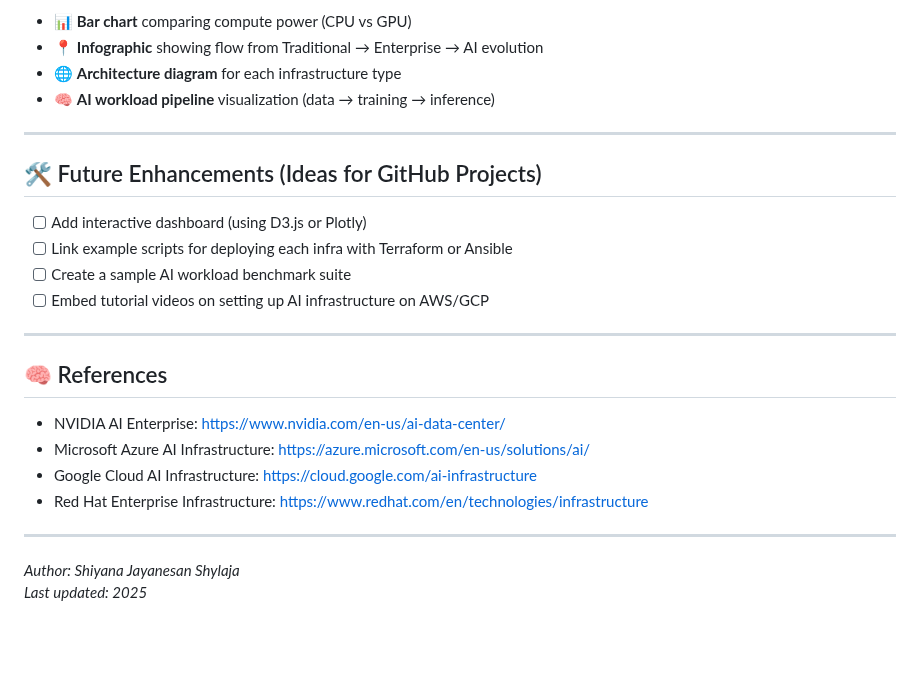
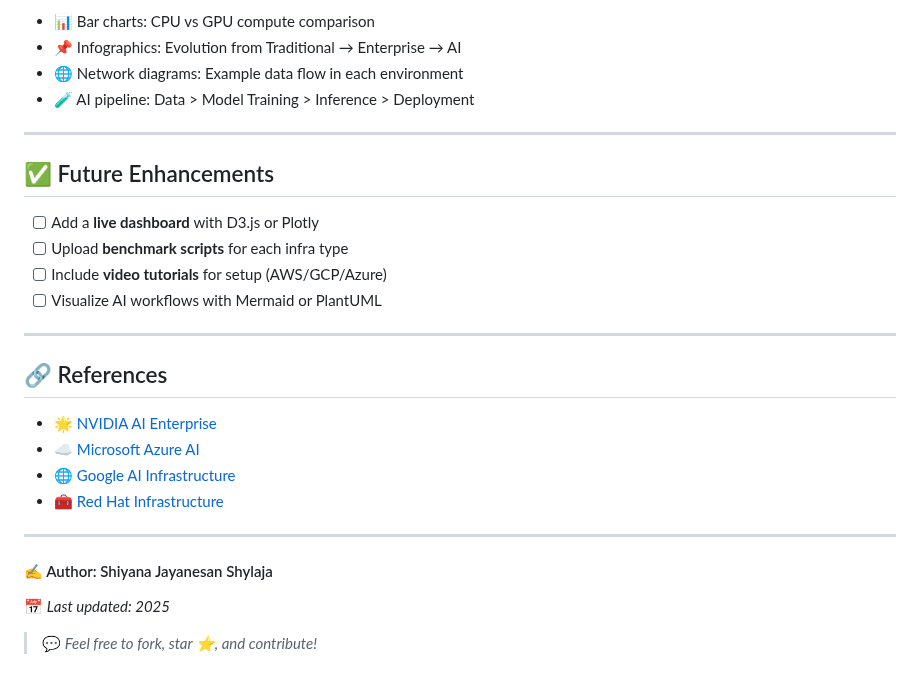
Before and after one commit to Shiyana/infrastructure-comparison, a Markdown page: README.md, the part around one of its changes. Rendered like a GitHub page; blank space fills up the shorter version.

```diff
--- a/README.md
+++ b/README.md
@@ -60,28 +57,30 @@ To enhance understanding, consider adding:
 
-- 📊 **Bar chart** comparing compute power (CPU vs GPU)
-- 📍 **Infographic** showing flow from Traditional → Enterprise → AI evolution
-- 🌐 **Architecture diagram** for each infrastructure type
-- 🧠 **AI workload pipeline** visualization (data → training → inference)
+- 📊 Bar charts: CPU vs GPU compute comparison
+- 📌 Infographics: Evolution from Traditional → Enterprise → AI
+- 🌐 Network diagrams: Example data flow in each environment
+- 🧪 AI pipeline: Data > Model Training > Inference > Deployment
 
 ---
 
-## 🛠️ Future Enhancements (Ideas for GitHub Projects)
+## ✅ Future Enhancements
 
-- [ ] Add interactive dashboard (using D3.js or Plotly)
-- [ ] Link example scripts for deploying each infra with Terraform or Ansible
-- [ ] Create a sample AI workload benchmark suite
-- [ ] Embed tutorial videos on setting up AI infrastructure on AWS/GCP
+- [ ] Add a **live dashboard** with D3.js or Plotly
+- [ ] Upload **benchmark scripts** for each infra type
+- [ ] Include **video tutorials** for setup (AWS/GCP/Azure)
+- [ ] Visualize AI workflows with Mermaid or PlantUML
 
 ---
 
-## 🧠 References
+## 🔗 References
 
-- NVIDIA AI Enterprise: https://www.nvidia.com/en-us/ai-data-center/
-- Microsoft Azure AI Infrastructure: https://azure.microsoft.com/en-us/solutions/ai/
-- Google Cloud AI Infrastructure: https://cloud.google.com/ai-infrastructure
-- Red Hat Enterprise Infrastructure: https://www.redhat.com/en/technologies/infrastructure
+- 🌟 [NVIDIA AI Enterprise](https://www.nvidia.com/en-us/ai-data-center/)
+- ☁️ [Microsoft Azure AI](https://azure.microsoft.com/en-us/solutions/ai/)
+- 🌐 [Google AI Infrastructure](https://cloud.google.com/ai-infrastructure)
+- 🧰 [Red Hat Infrastructure](https://www.redhat.com/en/technologies/infrastructure)
 
 ---
 
-*Author: Shiyana Jayanesan Shylaja*
-*Last updated: 2025*
+#### ✍️ Author: Shiyana Jayanesan Shylaja
+📅 *Last updated: 2025*
+
+> 💬 *Feel free to fork, star ⭐, and contribute!*
```
Also changed, not shown: other parts of README.md (+35 -38 lines).
